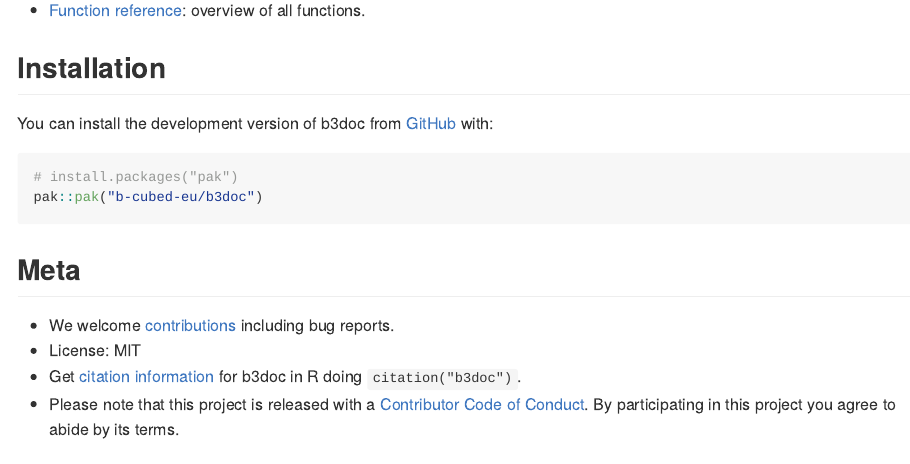
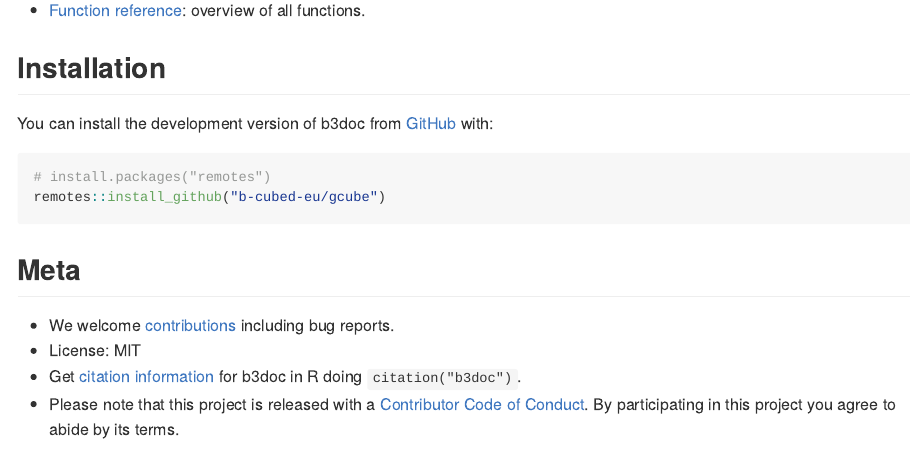
Before and after one commit to b-cubed-eu/b3doc, an R Markdown document (README.Rmd): the page in a window 1100 px wide, from 220 px down. The pictures show the output file README.md that the author committed with the source, drawn offline in the style of GitHub; badge pictures from the web are left out.

Commit message:
update install instructions

````diff
--- a/README.Rmd
+++ b/README.Rmd
@@ -32,8 +32,8 @@ To get started, see:
 You can install the development version of b3doc from [GitHub](https://github.com/b-cubed-eu/b3doc) with:
 
 ``` r
-# install.packages("pak")
-pak::pak("b-cubed-eu/b3doc")
+# install.packages("remotes")
+remotes::install_github("b-cubed-eu/b3doc")
 ```
 
 ## Meta
````
Also changed, not shown: README.md.
